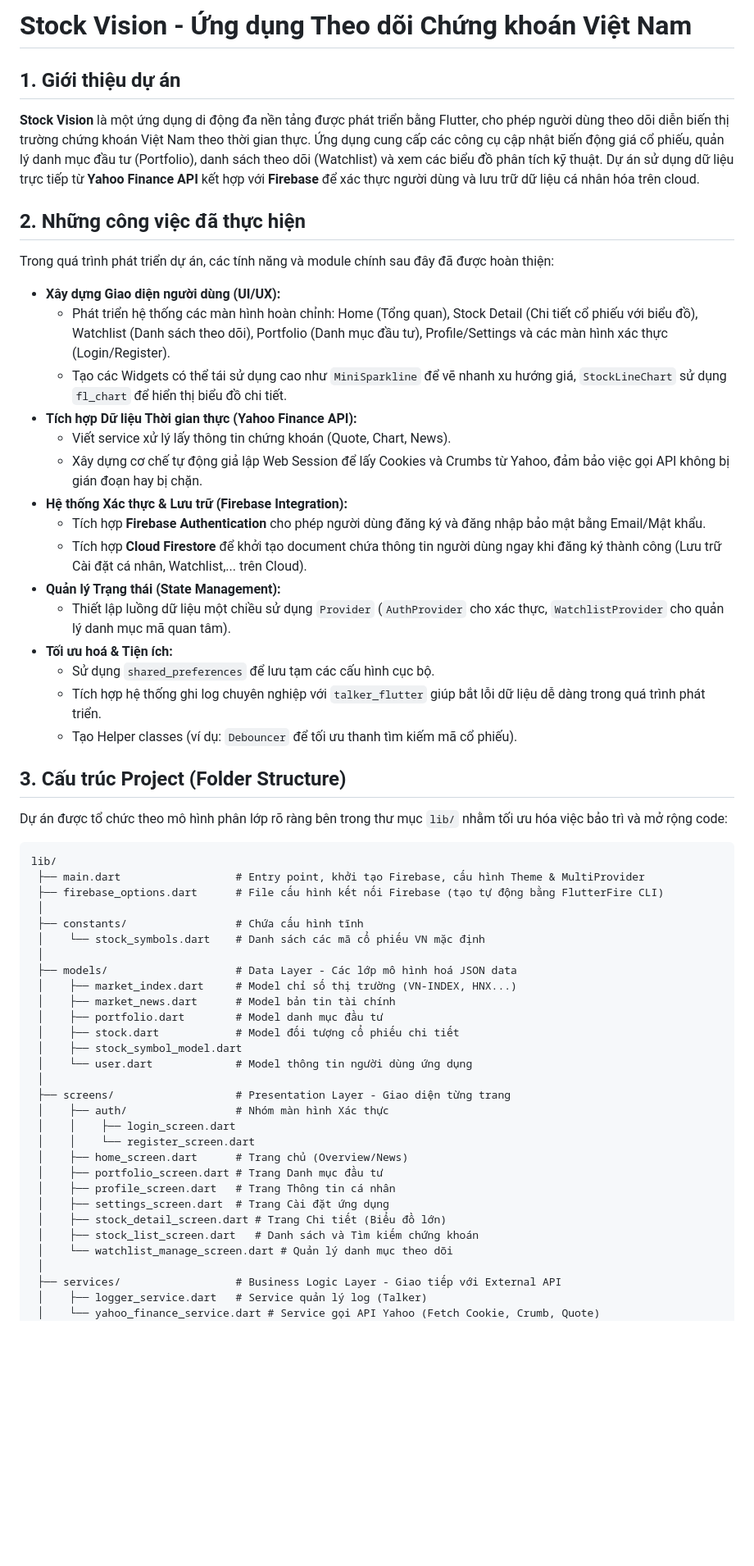
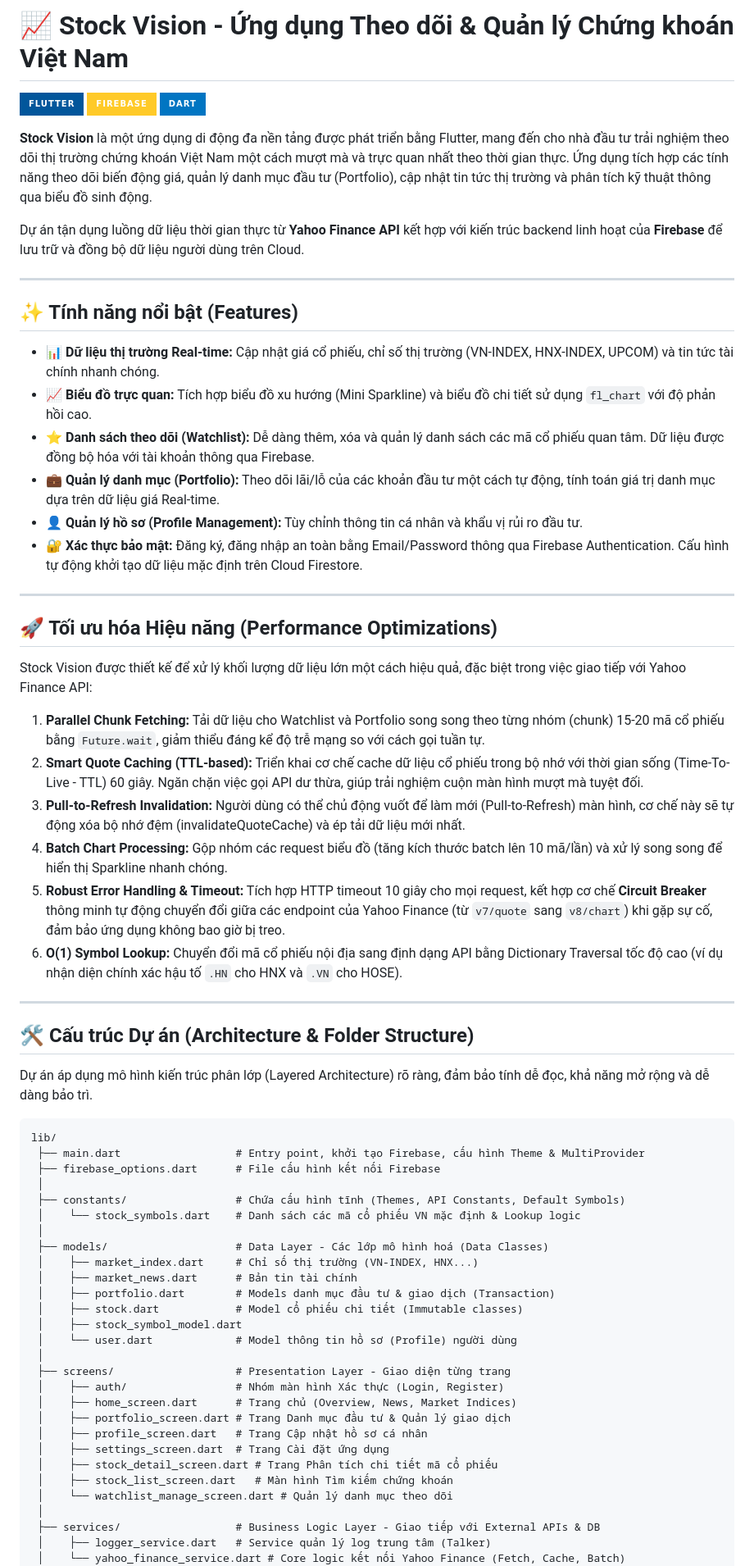
Before and after one commit to vinhhoang04cp/invest, a Markdown page: README.md, the part around one of its changes. Shown at 82% size. GitHub-like rendering; badges without logos; blank space fills up the shorter version.

Commit message:
upt readme

````diff
--- a/README.md
+++ b/README.md
@@ -1,62 +1,70 @@
-# Stock Vision - Ứng dụng Theo dõi Chứng khoán Việt Nam
+# 📈 Stock Vision - Ứng dụng Theo dõi & Quản lý Chứng khoán Việt Nam
 
-## 1. Giới thiệu dự án
-**Stock Vision** là một ứng dụng di động đa nền tảng được phát triển bằng Flutter, cho phép người dùng theo dõi diễn biến thị trường chứng khoán Việt Nam theo thời gian thực. Ứng dụng cung cấp các công cụ cập nhật biến động giá cổ phiếu, quản lý danh mục đầu tư (Portfolio), danh sách theo dõi (Watchlist) và xem các biểu đồ phân tích kỹ thuật.
-Dự án sử dụng dữ liệu trực tiếp từ **Yahoo Finance API** kết hợp với **Firebase** để xác thực người dùng và lưu trữ dữ liệu cá nhân hóa trên cloud.
+![Stock Vision Banner](https://img.shields.io/badge/Flutter-02569B?style=for-the-badge&logo=flutter&logoColor=white)
+![Firebase](https://img.shields.io/badge/firebase-ffca28?style=for-the-badge&logo=firebase&logoColor=black)
+![Dart](https://img.shields.io/badge/dart-%230175C2.svg?style=for-the-badge&logo=dart&logoColor=white)
 
-## 2. Những công việc đã thực hiện
+**Stock Vision** là một ứng dụng di động đa nền tảng được phát triển bằng Flutter, mang đến cho nhà đầu tư trải nghiệm theo dõi thị trường chứng khoán Việt Nam một cách mượt mà và trực quan nhất theo thời gian thực. Ứng dụng tích hợp các tính năng theo dõi biến động giá, quản lý danh mục đầu tư (Portfolio), cập nhật tin tức thị trường và phân tích kỹ thuật thông qua biểu đồ sinh động.
 
-Trong quá trình phát triển dự án, các tính năng và module chính sau đây đã được hoàn thiện:
+Dự án tận dụng luồng dữ liệu thời gian thực từ **Yahoo Finance API** kết hợp với kiến trúc backend linh hoạt của **Firebase** để lưu trữ và đồng bộ dữ liệu người dùng trên Cloud.
 
-*   **Xây dựng Giao diện người dùng (UI/UX):**
-    *   Phát triển hệ thống các màn hình hoàn chỉnh: Home (Tổng quan), Stock Detail (Chi tiết cổ phiếu với biểu đồ), Watchlist (Danh sách theo dõi), Portfolio (Danh mục đầu tư), Profile/Settings và các màn hình xác thực (Login/Register).
-    *   Tạo các Widgets có thể tái sử dụng cao như `MiniSparkline` để vẽ nhanh xu hướng giá, `StockLineChart` sử dụng `fl_chart` để hiển thị biểu đồ chi tiết.
-*   **Tích hợp Dữ liệu Thời gian thực (Yahoo Finance API):**
-    *   Viết service xử lý lấy thông tin chứng khoán (Quote, Chart, News).
-    *   Xây dựng cơ chế tự động giả lập Web Session để lấy Cookies và Crumbs từ Yahoo, đảm bảo việc gọi API không bị gián đoạn hay bị chặn.
-*   **Hệ thống Xác thực & Lưu trữ (Firebase Integration):**
-    *   Tích hợp **Firebase Authentication** cho phép người dùng đăng ký và đăng nhập bảo mật bằng Email/Mật khẩu.
-    *   Tích hợp **Cloud Firestore** để khởi tạo document chứa thông tin người dùng ngay khi đăng ký thành công (Lưu trữ Cài đặt cá nhân, Watchlist,... trên Cloud).
-*   **Quản lý Trạng thái (State Management):**
-    *   Thiết lập luồng dữ liệu một chiều sử dụng `Provider` (`AuthProvider` cho xác thực, `WatchlistProvider` cho quản lý danh mục mã quan tâm).
-*   **Tối ưu hoá & Tiện ích:**
-    *   Sử dụng `shared_preferences` để lưu tạm các cấu hình cục bộ.
-    *   Tích hợp hệ thống ghi log chuyên nghiệp với `talker_flutter` giúp bắt lỗi dữ liệu dễ dàng trong quá trình phát triển.
-    *   Tạo Helper classes (ví dụ: `Debouncer` để tối ưu thanh tìm kiếm mã cổ phiếu).
+---
 
-## 3. Cấu trúc Project (Folder Structure)
+## ✨ Tính năng nổi bật (Features)
 
-Dự án được tổ chức theo mô hình phân lớp rõ ràng bên trong thư mục `lib/` nhằm tối ưu hóa việc bảo trì và mở rộng code:
+*   **📊 Dữ liệu thị trường Real-time:** Cập nhật giá cổ phiếu, chỉ số thị trường (VN-INDEX, HNX-INDEX, UPCOM) và tin tức tài chính nhanh chóng.
+*   **📈 Biểu đồ trực quan:** Tích hợp biểu đồ xu hướng (Mini Sparkline) và biểu đồ chi tiết sử dụng `fl_chart` với độ phản hồi cao.
+*   **⭐ Danh sách theo dõi (Watchlist):** Dễ dàng thêm, xóa và quản lý danh sách các mã cổ phiếu quan tâm. Dữ liệu được đồng bộ hóa với tài khoản thông qua Firebase.
+*   **💼 Quản lý danh mục (Portfolio):** Theo dõi lãi/lỗ của các khoản đầu tư một cách tự động, tính toán giá trị danh mục dựa trên dữ liệu giá Real-time.
+*   **👤 Quản lý hồ sơ (Profile Management):** Tùy chỉnh thông tin cá nhân và khẩu vị rủi ro đầu tư.
+*   **🔐 Xác thực bảo mật:** Đăng ký, đăng nhập an toàn bằng Email/Password thông qua Firebase Authentication. Cấu hình tự động khởi tạo dữ liệu mặc định trên Cloud Firestore.
+
+---
+
+## 🚀 Tối ưu hóa Hiệu năng (Performance Optimizations)
+
+Stock Vision được thiết kế để xử lý khối lượng dữ liệu lớn một cách hiệu quả, đặc biệt trong việc giao tiếp với Yahoo Finance API:
+
+1.  **Parallel Chunk Fetching:** Tải dữ liệu cho Watchlist và Portfolio song song theo từng nhóm (chunk) 15-20 mã cổ phiếu bằng `Future.wait`, giảm thiểu đáng kể độ trễ mạng so với cách gọi tuần tự.
+2.  **Smart Quote Caching (TTL-based):** Triển khai cơ chế cache dữ liệu cổ phiếu trong bộ nhớ với thời gian sống (Time-To-Live - TTL) 60 giây. Ngăn chặn việc gọi API dư thừa, giúp trải nghiệm cuộn màn hình mượt mà tuyệt đối.
+3.  **Pull-to-Refresh Invalidation:** Người dùng có thể chủ động vuốt để làm mới (Pull-to-Refresh) màn hình, cơ chế này sẽ tự động xóa bộ nhớ đệm (invalidateQuoteCache) và ép tải dữ liệu mới nhất.
+4.  **Batch Chart Processing:** Gộp nhóm các request biểu đồ (tăng kích thước batch lên 10 mã/lần) và xử lý song song để hiển thị Sparkline nhanh chóng.
+5.  **Robust Error Handling & Timeout:** Tích hợp HTTP timeout 10 giây cho mọi request, kết hợp cơ chế **Circuit Breaker** thông minh tự động chuyển đổi giữa các endpoint của Yahoo Finance (từ `v7/quote` sang `v8/chart`) khi gặp sự cố, đảm bảo ứng dụng không bao giờ bị treo.
+6.  **O(1) Symbol Lookup:** Chuyển đổi mã cổ phiếu nội địa sang định dạng API bằng Dictionary Traversal tốc độ cao (ví dụ nhận diện chính xác hậu tố `.HN` cho HNX và `.VN` cho HOSE).
+
+---
+
+## 🛠 Cấu trúc Dự án (Architecture & Folder Structure)
+
+Dự án áp dụng mô hình kiến trúc phân lớp (Layered Architecture) rõ ràng, đảm bảo tính dễ đọc, khả năng mở rộng và dễ dàng bảo trì.
 
 ```text
 lib/
  ├── main.dart                  # Entry point, khởi tạo Firebase, cấu hình Theme & MultiProvider
- ├── firebase_options.dart      # File cấu hình kết nối Firebase (tạo tự động bằng FlutterFire CLI)
+ ├── firebase_options.dart      # File cấu hình kết nối Firebase
  │
- ├── constants/                 # Chứa cấu hình tĩnh
- │    └── stock_symbols.dart    # Danh sách các mã cổ phiếu VN mặc định
+ ├── constants/                 # Chứa cấu hình tĩnh (Themes, API Constants, Default Symbols)
+ │    └── stock_symbols.dart    # Danh sách các mã cổ phiếu VN mặc định & Lookup logic
  │
- ├── models/                    # Data Layer - Các lớp mô hình hoá JSON data
- │    ├── market_index.dart     # Model chỉ số thị trường (VN-INDEX, HNX...)
- │    ├── market_news.dart      # Model bản tin tài chính
- │    ├── portfolio.dart        # Model danh mục đầu tư
- │    ├── stock.dart            # Model đối tượng cổ phiếu chi tiết
+ ├── models/                    # Data Layer - Các lớp mô hình hoá (Data Classes)
+ │    ├── market_index.dart     # Chỉ số thị trường (VN-INDEX, HNX...)
+ │    ├── market_news.dart      # Bản tin tài chính
+ │    ├── portfolio.dart        # Models danh mục đầu tư & giao dịch (Transaction)
+ │    ├── stock.dart            # Model cổ phiếu chi tiết (Immutable classes)
  │    ├── stock_symbol_model.dart
- │    └── user.dart             # Model thông tin người dùng ứng dụng
+ │    └── user.dart             # Model thông tin hồ sơ (Profile) người dùng
  │
  ├── screens/                   # Presentation Layer - Giao diện từng trang
- │    ├── auth/                 # Nhóm màn hình Xác thực
- │    │    ├── login_screen.dart
- │    │    └── register_screen.dart
- │    ├── home_screen.dart      # Trang chủ (Overview/News)
- │    ├── portfolio_screen.dart # Trang Danh mục đầu tư
- │    ├── profile_screen.dart   # Trang Thông tin cá nhân
+ │    ├── auth/                 # Nhóm màn hình Xác thực (Login, Register)
+ │    ├── home_screen.dart      # Trang chủ (Overview, News, Market Indices)
+ │    ├── portfolio_screen.dart # Trang Danh mục đầu tư & Quản lý giao dịch
+ │    ├── profile_screen.dart   # Trang Cập nhật hồ sơ cá nhân
  │    ├── settings_screen.dart  # Trang Cài đặt ứng dụng
- │    ├── stock_detail_screen.dart # Trang Chi tiết (Biểu đồ lớn)
- │    ├── stock_list_screen.dart   # Danh sách và Tìm kiếm chứng khoán
+ │    ├── stock_detail_screen.dart # Trang Phân tích chi tiết mã cổ phiếu
+ │    ├── stock_list_screen.dart   # Màn hình Tìm kiếm chứng khoán
  │    └── watchlist_manage_screen.dart # Quản lý danh mục theo dõi
  │
- ├── services/                  # Business Logic Layer - Giao tiếp với External API
- │    ├── logger_service.dart   # Service quản lý log (Talker)
- │    └── yahoo_finance_service.dart # Service gọi API Yahoo (Fetch Cookie, Crumb, Quote)
+ ├── services/                  # Business Logic Layer - Giao tiếp với External APIs & DB
+ │    ├── logger_service.dart   # Service quản lý log trung tâm (Talker)
+ │    └── yahoo_finance_service.dart # Core logic kết nối Yahoo Finance (Fetch, Cache, Batch)
  │
````
Also changed, not shown: other parts of README.md (+53 -32 lines).
